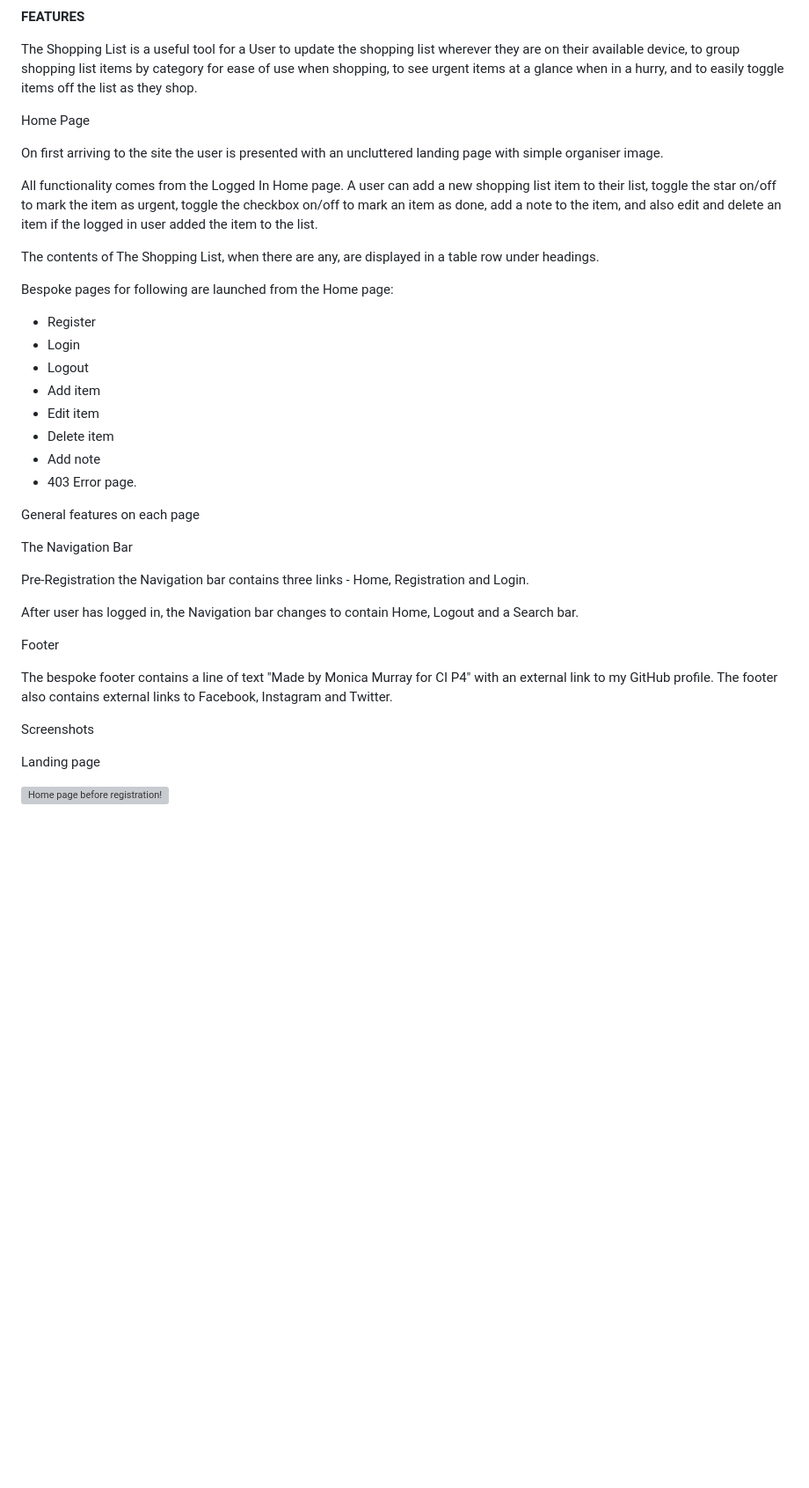
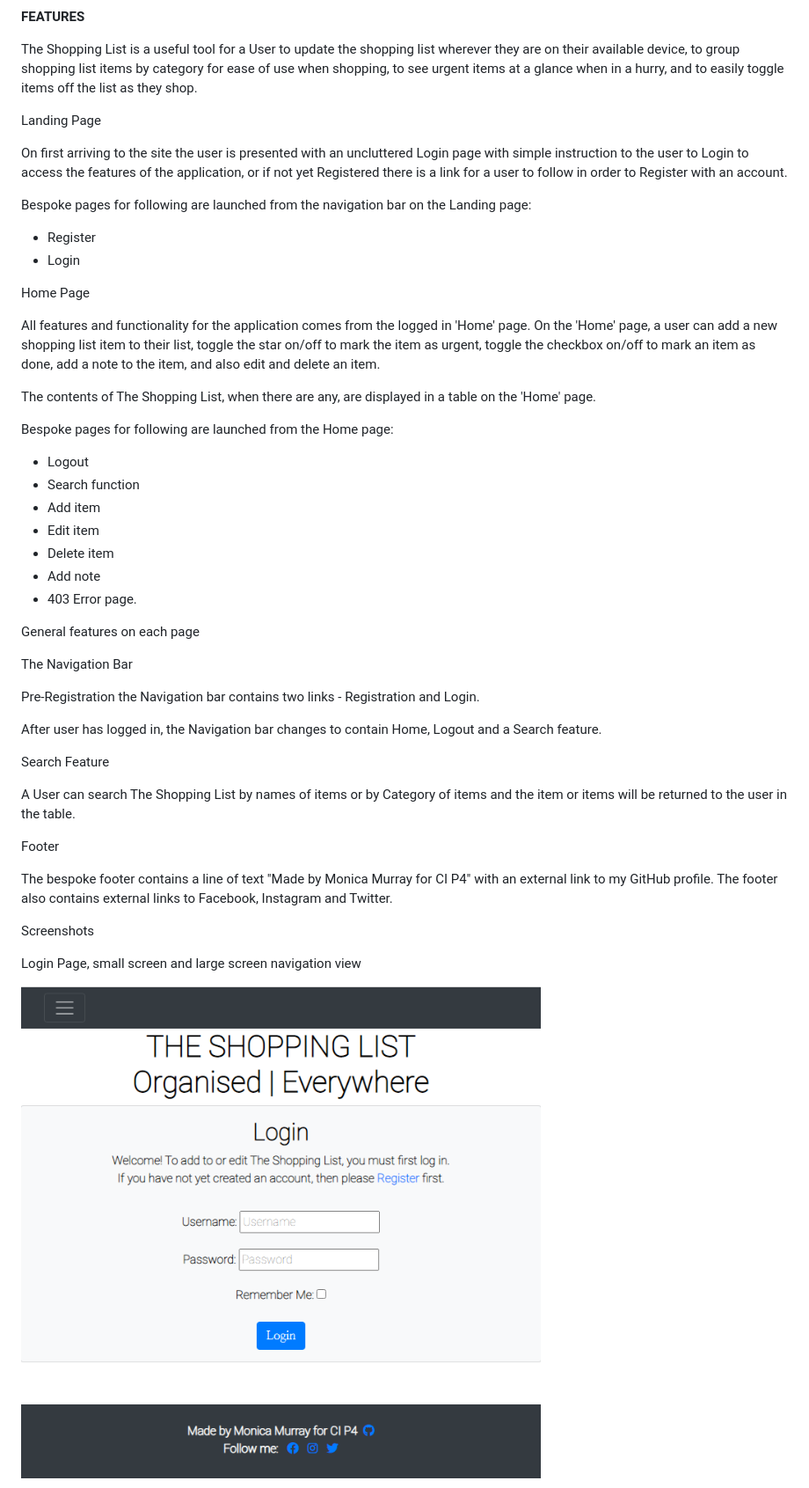
Before and after one commit to MoniMurray/shopping-list, a Markdown page: README.md, the part around the change printed below. Shown: that part at 88% size. Drawn GitHub-style; pictures changed too: static/images/screenshots/login_screenshot.png; blank space fills up the shorter version; grey boxes are pictures that could not be loaded.

```diff
--- a/README.md
+++ b/README.md
@@ -161,19 +161,25 @@ The Entity Relationship Model for the relational database was first created on p
 
 The Shopping List is a useful tool for a User to update the shopping list wherever they are on their available device, to group shopping list items by category for ease of use when shopping, to see urgent items at a glance when in a hurry, and to easily toggle items off the list as they shop.
 
+Landing Page
+
+On first arriving to the site the user is presented with an uncluttered Login page with simple instruction to the user to Login to access the features of the application, or if not yet Registered there is a link for a user to follow in order to Register with an account.
+
+Bespoke pages for following are launched from the navigation bar on the Landing page:
+
+- Register
+- Login
+
 Home Page
 
-On first arriving to the site the user is presented with an uncluttered landing page with simple organiser image.
+All features and functionality for the application comes from the logged in 'Home' page.  On the 'Home' page, a user can add a new shopping list item to their list, toggle the star on/off to mark the item as urgent, toggle the checkbox on/off to mark an item as done, add a note to the item, and also edit and delete an item.
 
-All functionality comes from the Logged In Home page.  A user can add a new shopping list item to their list, toggle the star on/off to mark the item as urgent, toggle the checkbox on/off to mark an item as done, add a note to the item, and also edit and delete an item if the logged in user added the item to the list.
-
-The contents of The Shopping List, when there are any, are displayed in a table row under headings.
+The contents of The Shopping List, when there are any, are displayed in a table on the 'Home' page.
 
 Bespoke pages for following are launched from the Home page:
 
-- Register
-- Login
 - Logout
+- Search function
 - Add item
 - Edit item
 - Delete item
@@ -184,9 +190,13 @@ General features on each page
 
 The Navigation Bar
 
-Pre-Registration the Navigation bar contains three links - Home, Registration and Login.
+Pre-Registration the Navigation bar contains two links - Registration and Login.
 
-After user has logged in, the Navigation bar changes to contain Home, Logout and a Search bar.
+After user has logged in, the Navigation bar changes to contain Home, Logout and a Search feature.
+
+Search Feature
+
+A User can search The Shopping List by names of items or by Category of items and the item or items will be returned to the user in the table.
 
 Footer
 
@@ -195,7 +205,7 @@ The bespoke footer contains a line of text "Made by Monica Murray for CI P4" wit
 
 Screenshots
 
-Landing page
+Login Page, small screen and large screen navigation view
 
-![Home page before registration!]()
+![Login page!](static/images/screenshots/login_screenshot.png)
 
```
Also changed, not shown: other parts of README.md (+9 -5 lines), static/images/screenshots/add_item_screenshot.png (added), static/images/screenshots/edit_item_screenshot.png (added), static/images/screenshots/login_large_screen_screenshot.png (added), static/images/screenshots/register_screenshot.png, static/images/screenshots/search_function_screenshot.png (added), 1 other file.
